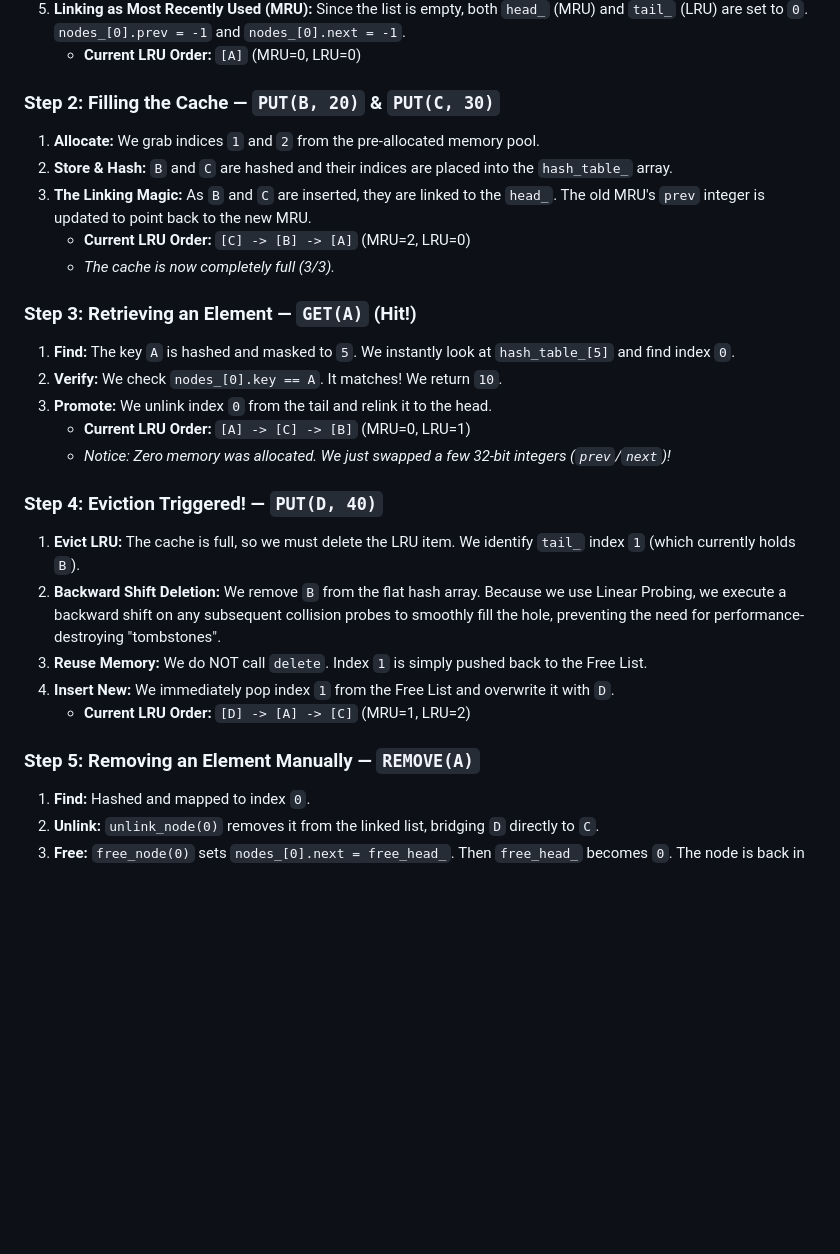
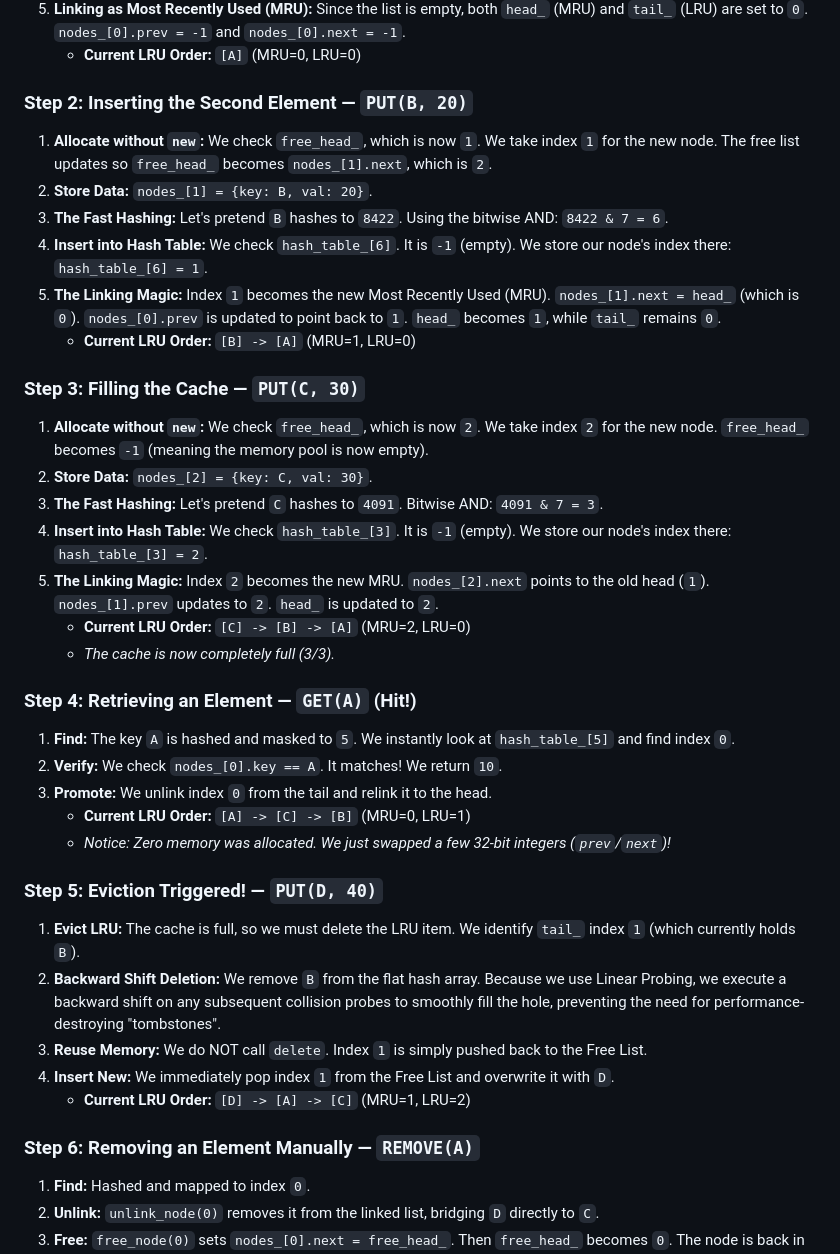
Before and after one commit to TY-SO-N/LRU_Cache, a Markdown page: README.md, the part around the change. Drawn GitHub-style; blank space fills up the shorter version.

Commit message:
docs: separate PUT operations into distinct steps for clearer algorithm dry run

```diff
--- a/README.md
+++ b/README.md
@@ -145,28 +145,38 @@ When the `lru_cache` is constructed:
 5. **Linking as Most Recently Used (MRU):** Since the list is empty, both `head_` (MRU) and `tail_` (LRU) are set to `0`. `nodes_[0].prev = -1` and `nodes_[0].next = -1`.
    * **Current LRU Order:** `[A]` (MRU=0, LRU=0)
 
-### Step 2: Filling the Cache — `PUT(B, 20)` & `PUT(C, 30)`
-1. **Allocate:** We grab indices `1` and `2` from the pre-allocated memory pool.
-2. **Store & Hash:** `B` and `C` are hashed and their indices are placed into the `hash_table_` array.
-3. **The Linking Magic:** As `B` and `C` are inserted, they are linked to the `head_`. The old MRU's `prev` integer is updated to point back to the new MRU.
+### Step 2: Inserting the Second Element — `PUT(B, 20)`
+1. **Allocate without `new`:** We check `free_head_`, which is now `1`. We take index `1` for the new node. The free list updates so `free_head_` becomes `nodes_[1].next`, which is `2`.
+2. **Store Data:** `nodes_[1] = {key: B, val: 20}`.
+3. **The Fast Hashing:** Let's pretend `B` hashes to `8422`. Using the bitwise AND: `8422 & 7 = 6`.
+4. **Insert into Hash Table:** We check `hash_table_[6]`. It is `-1` (empty). We store our node's index there: `hash_table_[6] = 1`.
+5. **The Linking Magic:** Index `1` becomes the new Most Recently Used (MRU). `nodes_[1].next = head_` (which is `0`). `nodes_[0].prev` is updated to point back to `1`. `head_` becomes `1`, while `tail_` remains `0`.
+   * **Current LRU Order:** `[B] -> [A]` (MRU=1, LRU=0)
+
+### Step 3: Filling the Cache — `PUT(C, 30)`
+1. **Allocate without `new`:** We check `free_head_`, which is now `2`. We take index `2` for the new node. `free_head_` becomes `-1` (meaning the memory pool is now empty).
+2. **Store Data:** `nodes_[2] = {key: C, val: 30}`.
+3. **The Fast Hashing:** Let's pretend `C` hashes to `4091`. Bitwise AND: `4091 & 7 = 3`.
+4. **Insert into Hash Table:** We check `hash_table_[3]`. It is `-1` (empty). We store our node's index there: `hash_table_[3] = 2`.
+5. **The Linking Magic:** Index `2` becomes the new MRU. `nodes_[2].next` points to the old head (`1`). `nodes_[1].prev` updates to `2`. `head_` is updated to `2`.
    * **Current LRU Order:** `[C] -> [B] -> [A]` (MRU=2, LRU=0)
    * *The cache is now completely full (3/3).*
 
-### Step 3: Retrieving an Element — `GET(A)` (Hit!)
+### Step 4: Retrieving an Element — `GET(A)` (Hit!)
 1. **Find:** The key `A` is hashed and masked to `5`. We instantly look at `hash_table_[5]` and find index `0`.
 2. **Verify:** We check `nodes_[0].key == A`. It matches! We return `10`.
 3. **Promote:** We unlink index `0` from the tail and relink it to the head.
    * **Current LRU Order:** `[A] -> [C] -> [B]` (MRU=0, LRU=1)
    * *Notice: Zero memory was allocated. We just swapped a few 32-bit integers (`prev`/`next`)!*
 
-### Step 4: Eviction Triggered! — `PUT(D, 40)`
+### Step 5: Eviction Triggered! — `PUT(D, 40)`
 1. **Evict LRU:** The cache is full, so we must delete the LRU item. We identify `tail_` index `1` (which currently holds `B`).
 2. **Backward Shift Deletion:** We remove `B` from the flat hash array. Because we use Linear Probing, we execute a backward shift on any subsequent collision probes to smoothly fill the hole, preventing the need for performance-destroying "tombstones".
 3. **Reuse Memory:** We do NOT call `delete`. Index `1` is simply pushed back to the Free List.
 4. **Insert New:** We immediately pop index `1` from the Free List and overwrite it with `D`.
    * **Current LRU Order:** `[D] -> [A] -> [C]` (MRU=1, LRU=2)
 
-### Step 5: Removing an Element Manually — `REMOVE(A)`
+### Step 6: Removing an Element Manually — `REMOVE(A)`
 1. **Find:** Hashed and mapped to index `0`.
 2. **Unlink:** `unlink_node(0)` removes it from the linked list, bridging `D` directly to `C`.
 3. **Free:** `free_node(0)` sets `nodes_[0].next = free_head_`. Then `free_head_` becomes `0`. The node is back in the free pool!
```
